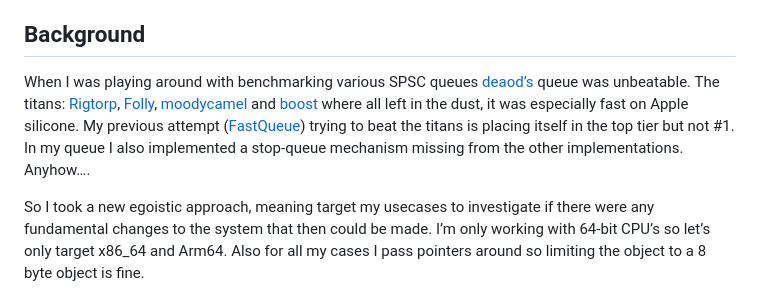
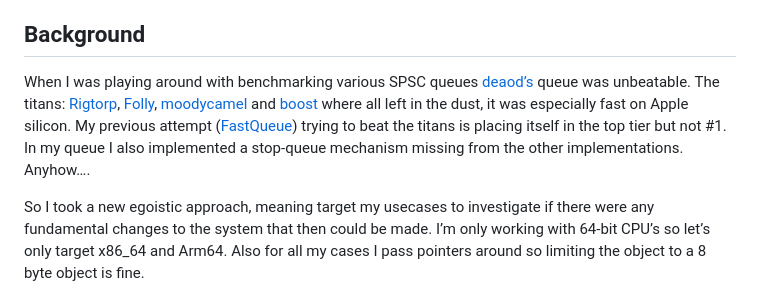
Before and after one commit to andersc/fastqueue2, a Markdown page: README.md, the part around the change. Rendered like a GitHub page.

```diff
--- a/README.md
+++ b/README.md
@@ -21,7 +21,7 @@ FastQueue2 is a rewrite of [FastQueue](https://github.com/andersc/fastqueue).
 
 ## Background
 
-When I was playing around with benchmarking various SPSC queues [deaod’s](https://github.com/andersc/fastqueue) queue was unbeatable. The titans: [Rigtorp](https://github.com/rigtorp/SPSCQueue), [Folly](https://github.com/facebook/folly/tree/main), [moodycamel](https://github.com/cameron314/concurrentqueue) and [boost](https://www.boost.org/doc/libs/1_66_0/doc/html/lockfree.html) where all left in the dust, it was especially fast on Apple silicone. My previous attempt ([FastQueue](https://github.com/andersc/fastqueue)) trying to beat the titans is placing itself in the top tier but not #1. In my queue I also implemented a stop-queue mechanism missing from the other implementations. Anyhow….
+When I was playing around with benchmarking various SPSC queues [deaod’s](https://github.com/andersc/fastqueue) queue was unbeatable. The titans: [Rigtorp](https://github.com/rigtorp/SPSCQueue), [Folly](https://github.com/facebook/folly/tree/main), [moodycamel](https://github.com/cameron314/concurrentqueue) and [boost](https://www.boost.org/doc/libs/1_66_0/doc/html/lockfree.html) where all left in the dust, it was especially fast on Apple silicon. My previous attempt ([FastQueue](https://github.com/andersc/fastqueue)) trying to beat the titans is placing itself in the top tier but not #1. In my queue I also implemented a stop-queue mechanism missing from the other implementations. Anyhow….
 
 So I took a new egoistic approach, meaning target my usecases to investigate if there were any fundamental changes to the system that then could be made. I’m only working with 64-bit CPU’s so let’s only target x86_64 and Arm64. Also for all my cases I pass pointers around so limiting the object to a 8 byte object is fine.
 
```
